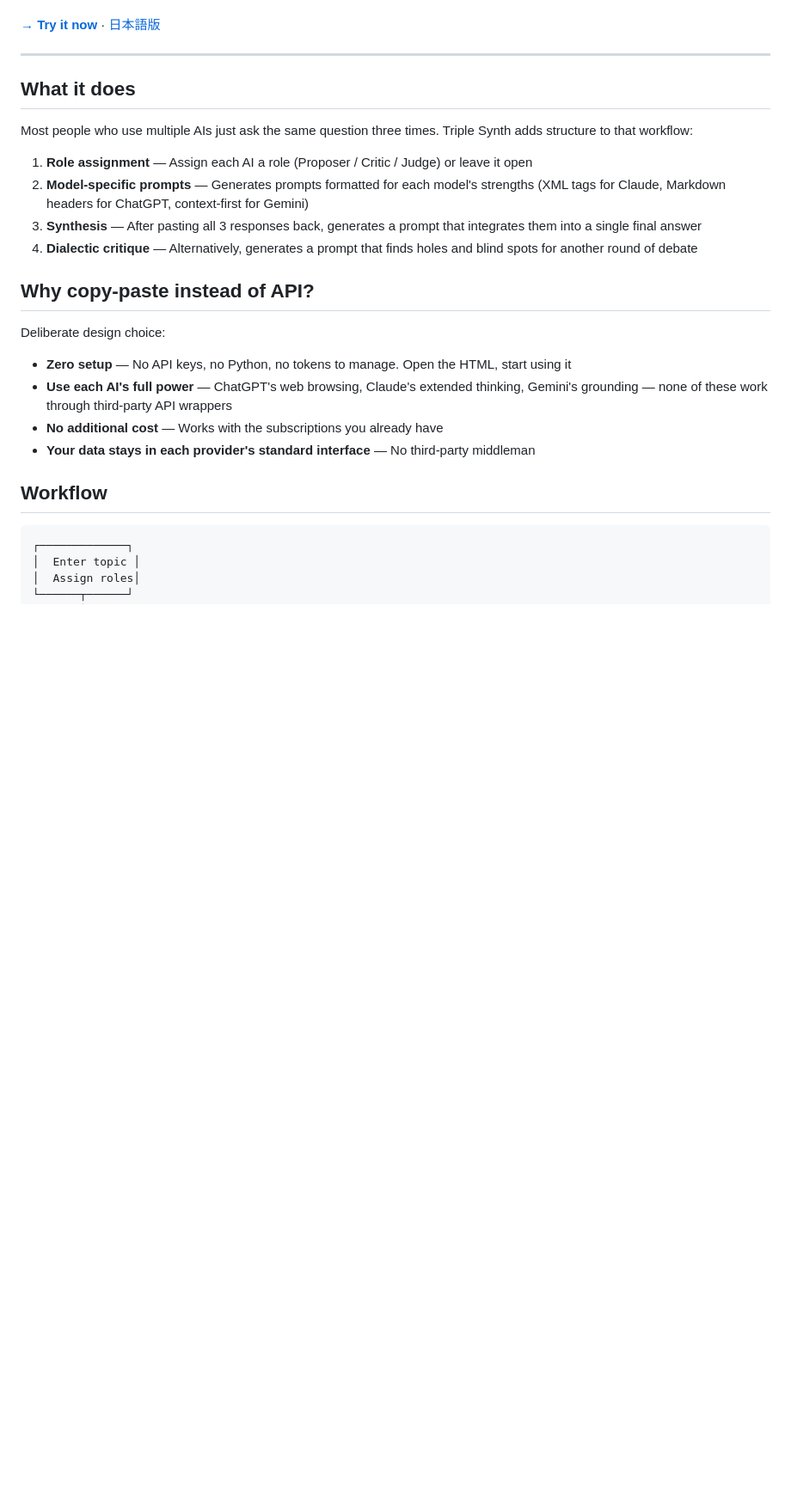
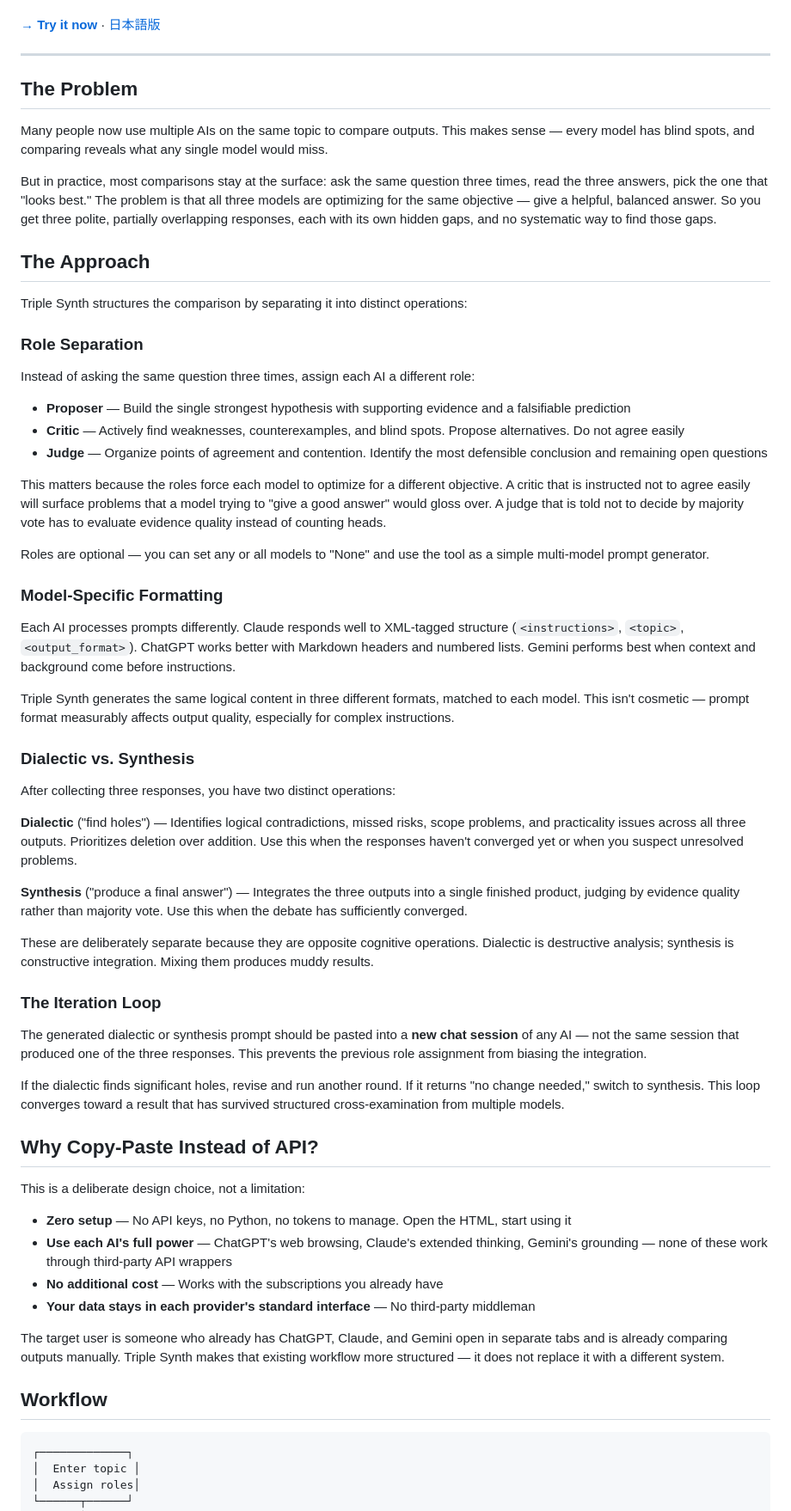
Before and after one commit to Simmon-Gomi/triple-synth, a Markdown page: README.md, the part around one of its changes. Shown at 86% size. Drawn GitHub-style; blank space fills up the shorter version.

```diff
--- a/README.md
+++ b/README.md
@@ -8,23 +8,60 @@ A single HTML file that generates structured prompts for running multi-AI debate
 
 ---
 
-## What it does
+## The Problem
 
-Most people who use multiple AIs just ask the same question three times. Triple Synth adds structure to that workflow:
+Many people now use multiple AIs on the same topic to compare outputs. This makes sense — every model has blind spots, and comparing reveals what any single model would miss.
 
-1. **Role assignment** — Assign each AI a role (Proposer / Critic / Judge) or leave it open
-2. **Model-specific prompts** — Generates prompts formatted for each model's strengths (XML tags for Claude, Markdown headers for ChatGPT, context-first for Gemini)
-3. **Synthesis** — After pasting all 3 responses back, generates a prompt that integrates them into a single final answer
-4. **Dialectic critique** — Alternatively, generates a prompt that finds holes and blind spots for another round of debate
+But in practice, most comparisons stay at the surface: ask the same question three times, read the three answers, pick the one that "looks best." The problem is that all three models are optimizing for the same objective — give a helpful, balanced answer. So you get three polite, partially overlapping responses, each with its own hidden gaps, and no systematic way to find those gaps.
 
-## Why copy-paste instead of API?
+## The Approach
 
-Deliberate design choice:
+Triple Synth structures the comparison by separating it into distinct operations:
+
+### Role Separation
+
+Instead of asking the same question three times, assign each AI a different role:
+
+- **Proposer** — Build the single strongest hypothesis with supporting evidence and a falsifiable prediction
+- **Critic** — Actively find weaknesses, counterexamples, and blind spots. Propose alternatives. Do not agree easily
+- **Judge** — Organize points of agreement and contention. Identify the most defensible conclusion and remaining open questions
+
+This matters because the roles force each model to optimize for a different objective. A critic that is instructed not to agree easily will surface problems that a model trying to "give a good answer" would gloss over. A judge that is told not to decide by majority vote has to evaluate evidence quality instead of counting heads.
+
+Roles are optional — you can set any or all models to "None" and use the tool as a simple multi-model prompt generator.
+
+### Model-Specific Formatting
+
+Each AI processes prompts differently. Claude responds well to XML-tagged structure (`<instructions>`, `<topic>`, `<output_format>`). ChatGPT works better with Markdown headers and numbered lists. Gemini performs best when context and background come before instructions.
+
+Triple Synth generates the same logical content in three different formats, matched to each model. This isn't cosmetic — prompt format measurably affects output quality, especially for complex instructions.
+
+### Dialectic vs. Synthesis
+
+After collecting three responses, you have two distinct operations:
+
+**Dialectic** ("find holes") — Identifies logical contradictions, missed risks, scope problems, and practicality issues across all three outputs. Prioritizes deletion over addition. Use this when the responses haven't converged yet or when you suspect unresolved problems.
+
+**Synthesis** ("produce a final answer") — Integrates the three outputs into a single finished product, judging by evidence quality rather than majority vote. Use this when the debate has sufficiently converged.
+
+These are deliberately separate because they are opposite cognitive operations. Dialectic is destructive analysis; synthesis is constructive integration. Mixing them produces muddy results.
+
+### The Iteration Loop
+
+The generated dialectic or synthesis prompt should be pasted into a **new chat session** of any AI — not the same session that produced one of the three responses. This prevents the previous role assignment from biasing the integration.
+
+If the dialectic finds significant holes, revise and run another round. If it returns "no change needed," switch to synthesis. This loop converges toward a result that has survived structured cross-examination from multiple models.
+
+## Why Copy-Paste Instead of API?
+
+This is a deliberate design choice, not a limitation:
 
 - **Zero setup** — No API keys, no Python, no tokens to manage. Open the HTML, start using it
 - **Use each AI's full power** — ChatGPT's web browsing, Claude's extended thinking, Gemini's grounding — none of these work through third-party API wrappers
 - **No additional cost** — Works with the subscriptions you already have
 - **Your data stays in each provider's standard interface** — No third-party middleman
+
+The target user is someone who already has ChatGPT, Claude, and Gemini open in separate tabs and is already comparing outputs manually. Triple Synth makes that existing workflow more structured — it does not replace it with a different system.
 
 ## Workflow
 
```
Also changed, not shown: other parts of README.md (+51 -17 lines).
